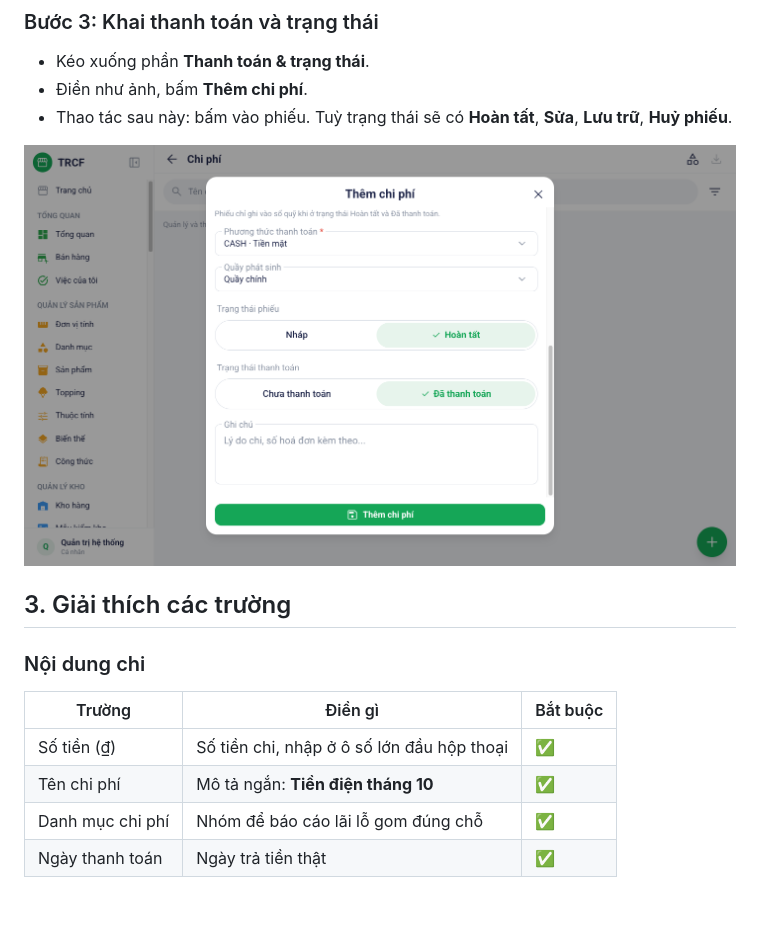
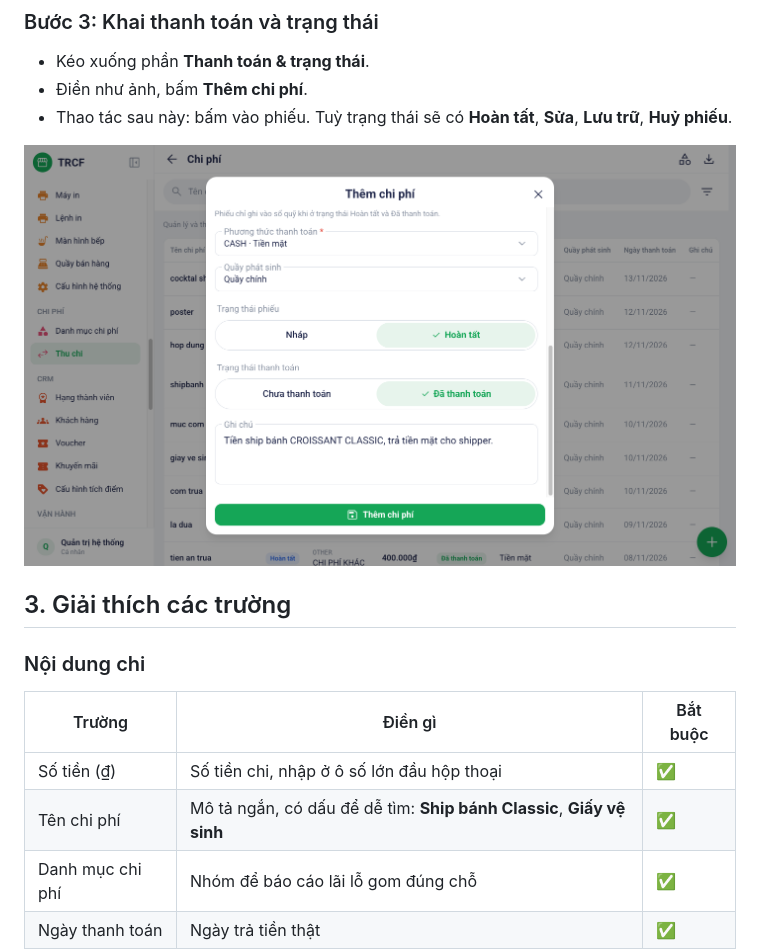
Before and after one commit to nguyentrucanhtuan/trcf_erp_document, a Markdown page: noi-dung/10-2-tao-chi-phi.md, the part around one of its changes. Rendered like a GitHub page; pictures changed too: noi-dung/images/06-chi-phi-buoc-3-thanh-toan.png; blank space fills up the shorter version.

```diff
--- a/noi-dung/10-2-tao-chi-phi.md
+++ b/noi-dung/10-2-tao-chi-phi.md
@@ -51,7 +51,7 @@ hoặc ở màn ==Bán hàng → VẬN HÀNH → Chi phí==.
 | Trường | Điền gì | Bắt buộc |
 | --- | --- | --- |
 | Số tiền (₫) | Số tiền chi, nhập ở ô số lớn đầu hộp thoại | ✅ |
-| Tên chi phí | Mô tả ngắn: **Tiền điện tháng 10** | ✅ |
+| Tên chi phí | Mô tả ngắn, có dấu để dễ tìm: **Ship bánh Classic**, **Giấy vệ sinh** | ✅ |
 | Danh mục chi phí | Nhóm để báo cáo lãi lỗ gom đúng chỗ | ✅ |
 | Ngày thanh toán | Ngày trả tiền thật | ✅ |
 
```
Also changed, not shown: other parts of noi-dung/10-2-tao-chi-phi.md (+3 -3 lines), noi-dung/images/06-chi-phi-buoc-1-danh-sach.png, noi-dung/images/06-chi-phi-buoc-2-form.png.
